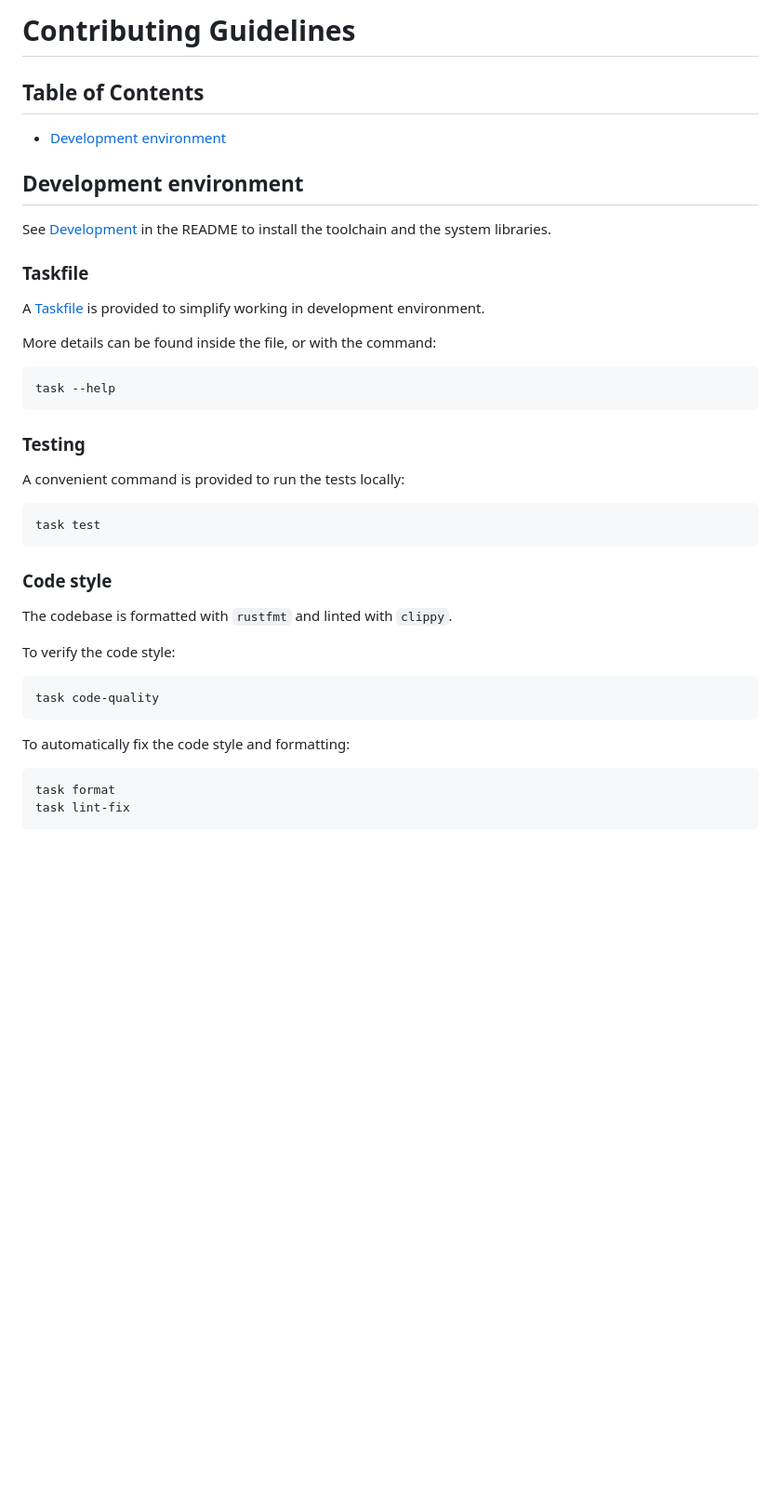
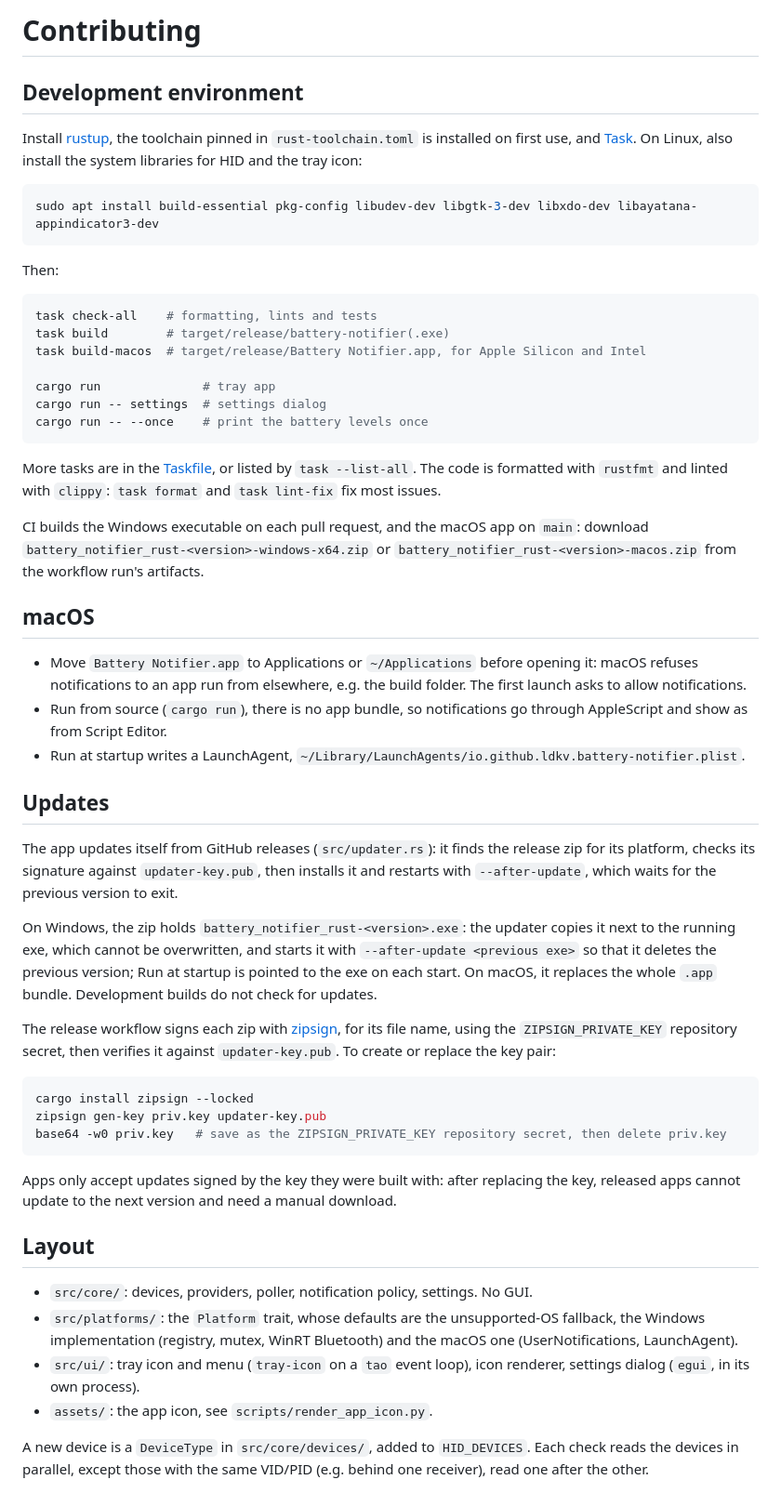
Before and after one commit to ldkv/battery-notify, a Markdown page: CONTRIBUTING.md, the part around the change. Shown at 93% size. Drawn GitHub-style; blank space fills up the shorter version.

````diff
--- a/CONTRIBUTING.md
+++ b/CONTRIBUTING.md
@@ -1,44 +1,56 @@
-# Contributing Guidelines
-
-## Table of Contents
-
-- [Development environment](#development-environment)
+# Contributing
 
 ## Development environment
 
-See [Development](./README.md#development) in the README to install the toolchain and the system libraries.
+Install [rustup](https://rustup.rs), the toolchain pinned in `rust-toolchain.toml` is installed on first use, and [Task](https://taskfile.dev/). On Linux, also install the system libraries for HID and the tray icon:
 
-### Taskfile
-
-A [Taskfile](./Taskfile.yml) is provided to simplify working in development environment.
-
-More details can be found inside the file, or with the command:
-
-```bash
-task --help
+```sh
+sudo apt install build-essential pkg-config libudev-dev libgtk-3-dev libxdo-dev libayatana-appindicator3-dev
 ```
 
-### Testing
+Then:
 
-A convenient command is provided to run the tests locally:
+```sh
+task check-all    # formatting, lints and tests
+task build        # target/release/battery-notifier(.exe)
+task build-macos  # target/release/Battery Notifier.app, for Apple Silicon and Intel
 
-```bash
-task test
+cargo run              # tray app
+cargo run -- settings  # settings dialog
+cargo run -- --once    # print the battery levels once
 ```
 
-### Code style
+More tasks are in the [Taskfile](./Taskfile.yml), or listed by `task --list-all`. The code is formatted with `rustfmt` and linted with `clippy`: `task format` and `task lint-fix` fix most issues.
 
-The codebase is formatted with `rustfmt` and linted with `clippy`.
+CI builds the Windows executable on each pull request, and the macOS app on `main`: download `battery_notifier_rust-<version>-windows-x64.zip` or `battery_notifier_rust-<version>-macos.zip` from the workflow run's artifacts.
 
-To verify the code style:
+## macOS
 
-```bash
-task code-quality
+- Move `Battery Notifier.app` to Applications or `~/Applications` before opening it: macOS refuses notifications to an app run from elsewhere, e.g. the build folder. The first launch asks to allow notifications.
+- Run from source (`cargo run`), there is no app bundle, so notifications go through AppleScript and show as from Script Editor.
+- Run at startup writes a LaunchAgent, `~/Library/LaunchAgents/io.github.ldkv.battery-notifier.plist`.
+
+## Updates
+
+The app updates itself from GitHub releases (`src/updater.rs`): it finds the release zip for its platform, checks its signature against `updater-key.pub`, then installs it and restarts with `--after-update`, which waits for the previous version to exit.
+
+On Windows, the zip holds `battery_notifier_rust-<version>.exe`: the updater copies it next to the running exe, which cannot be overwritten, and starts it with `--after-update <previous exe>` so that it deletes the previous version; Run at startup is pointed to the exe on each start. On macOS, it replaces the whole `.app` bundle. Development builds do not check for updates.
+
+The release workflow signs each zip with [zipsign](https://github.com/Kijewski/zipsign), for its file name, using the `ZIPSIGN_PRIVATE_KEY` repository secret, then verifies it against `updater-key.pub`. To create or replace the key pair:
+
+```sh
+cargo install zipsign --locked
+zipsign gen-key priv.key updater-key.pub
+base64 -w0 priv.key   # save as the ZIPSIGN_PRIVATE_KEY repository secret, then delete priv.key
 ```
 
-To automatically fix the code style and formatting:
+Apps only accept updates signed by the key they were built with: after replacing the key, released apps cannot update to the next version and need a manual download.
 
-```bash
-task format
-task lint-fix
-```
+## Layout
+
+- `src/core/`: devices, providers, poller, notification policy, settings. No GUI.
+- `src/platforms/`: the `Platform` trait, whose defaults are the unsupported-OS fallback, the Windows implementation (registry, mutex, WinRT Bluetooth) and the macOS one (UserNotifications, LaunchAgent).
+- `src/ui/`: tray icon and menu (`tray-icon` on a `tao` event loop), icon renderer, settings dialog (`egui`, in its own process).
+- `assets/`: the app icon, see `scripts/render_app_icon.py`.
+
+A new device is a `DeviceType` in `src/core/devices/`, added to `HID_DEVICES`. Each check reads the devices in parallel, except those with the same VID/PID (e.g. behind one receiver), read one after the other.
````
Also changed, not shown: CLAUDE.md (+2 -0 lines), README.md (+14 -53 lines), docs/images/notification.png (added), docs/images/settings-windows.png (added), docs/images/tray-menu.png (added), docs/images/tray-tooltip.png (added), 3 other files.
